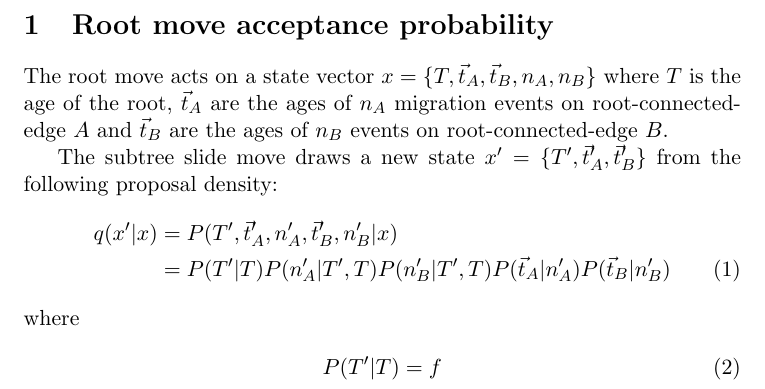
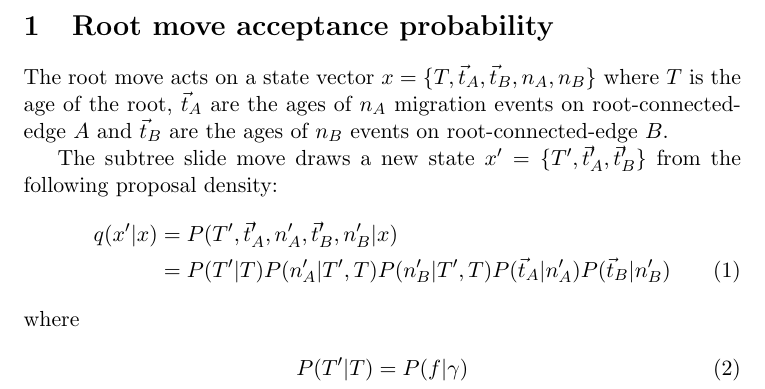
Before and after one commit to tgvaughan/MultiTypeTree, a LaTeX document (doc/operator_notes/SubtreeSlide.tex): part of the page, cut so that both start at the same text. Compiled offline with pdfLaTeX.

Commit message:
Minor changes.

```diff
--- a/doc/operator_notes/SubtreeSlide.tex
+++ b/doc/operator_notes/SubtreeSlide.tex
@@ -21,6 +21,6 @@ from the following proposal density:
 \end{align}
 where
 \begin{align}
-  P(T'|T) &= f
+  P(T'|T) &= P(f|\gamma)
 \end{align}
 \end{document}
```
